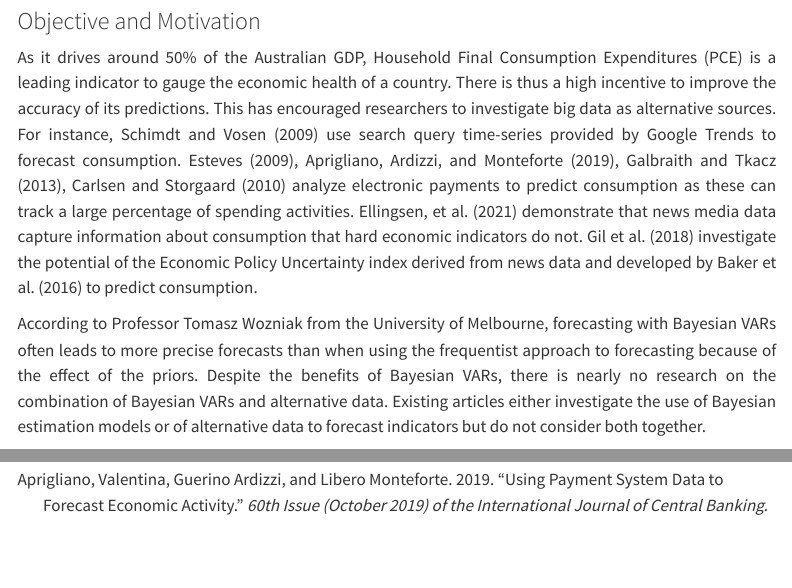
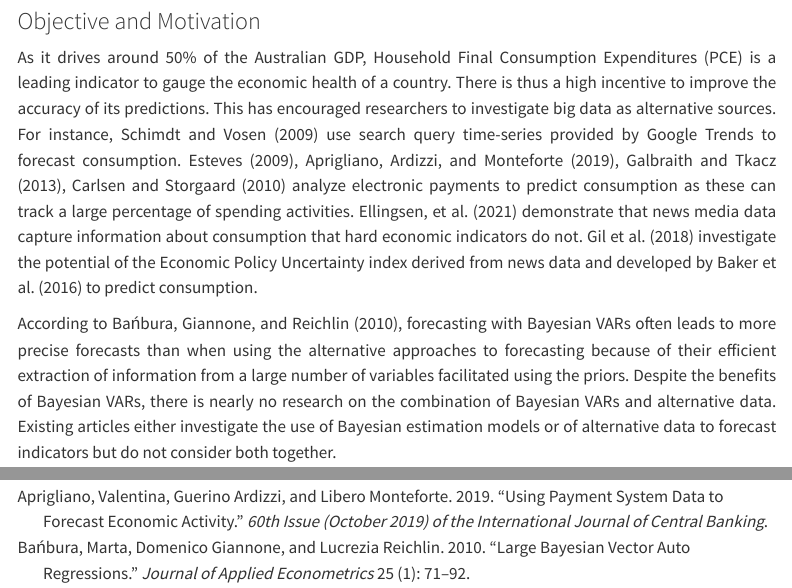
Before and after one commit to vsonnemans/mcxs23_RP, a Quarto document (index.qmd): the page in a window 1100 px wide, from 660 px down, and a second part further down, joined at a grey line. Rendered offline with R 4.5, knitr and Pandoc in place of Quarto, with nearby package versions; some code elsewhere in the file could not run offline; menus at the side of the page are left out.

Commit message:
maybe better rely on evidence than opinions :)

```diff
--- a/index.qmd
+++ b/index.qmd
@@ -29,7 +29,7 @@ Can Bayesian VARs and alternative data help better estimate the future state of
 
 As it drives around 50% of the Australian GDP, Household Final Consumption Expenditures (PCE) is a leading indicator to gauge the economic health of a country. There is thus a high incentive to improve the accuracy of its predictions. This has encouraged researchers to investigate big data as alternative sources. For instance, Schimdt and Vosen (2009) use search query time-series provided by Google Trends to forecast consumption. Esteves (2009), @aprigliano2019using, Galbraith and Tkacz (2013), Carlsen and Storgaard (2010) analyze electronic payments to predict consumption as these can track a large percentage of spending activities. Ellingsen, et al. (2021) demonstrate that news media data capture information about consumption that hard economic indicators do not. Gil et al. (2018) investigate the potential of the Economic Policy Uncertainty index derived from news data and developed by Baker et al. (2016) to predict consumption.
 
-According to Professor Tomasz Wozniak from the University of Melbourne, forecasting with Bayesian VARs often leads to more precise forecasts than when using the frequentist approach to forecasting because of the effect of the priors. Despite the benefits of Bayesian VARs, there is nearly no research on the combination of Bayesian VARs and alternative data. Existing articles either investigate the use of Bayesian estimation models or of alternative data to forecast indicators but do not consider both together.
+According to @banbura2010large, forecasting with Bayesian VARs often leads to more precise forecasts than when using the alternative approaches to forecasting because of their efficient extraction of information from a large number of variables facilitated using the priors. Despite the benefits of Bayesian VARs, there is nearly no research on the combination of Bayesian VARs and alternative data. Existing articles either investigate the use of Bayesian estimation models or of alternative data to forecast indicators but do not consider both together.
 
 This paper will compare the forecasts of PCE in Australia from Bayesian VARs and several extensions applied on different sets of variables. These datasets will include both traditional macroeconomic variables computed by statistical offices and alternative data such as Google Trends. This research project contributes to the literature by studying PCE, an indicator that has to date received scant attention from the Bayesian VARs literature. Moreover, it proposes the first investigation of the combination of Bayesian VARs with alternative data to forecast PCE.
 
--- a/references.bib
+++ b/references.bib
@@ -4,3 +4,14 @@
   journal={60th issue (October 2019) of the International Journal of Central Banking},
   year={2019}
 }
+
+@article{banbura2010large,
+  title={Large Bayesian vector auto regressions},
+  author={Ba{\'n}bura, Marta and Giannone, Domenico and Reichlin, Lucrezia},
+  journal={Journal of applied Econometrics},
+  volume={25},
+  number={1},
+  pages={71--92},
+  year={2010},
+  publisher={Wiley Online Library}
+}
```
